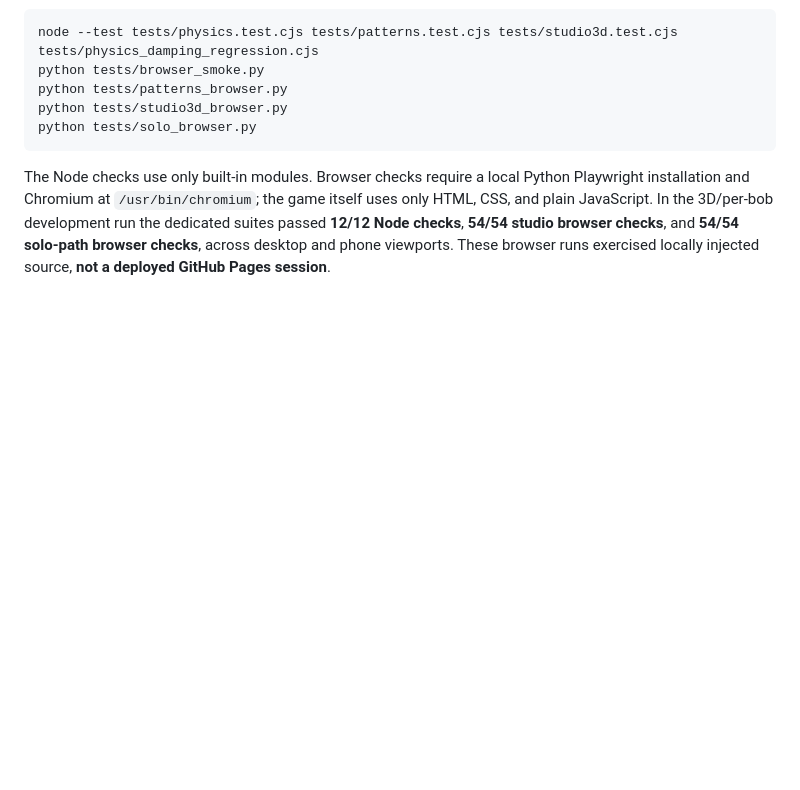
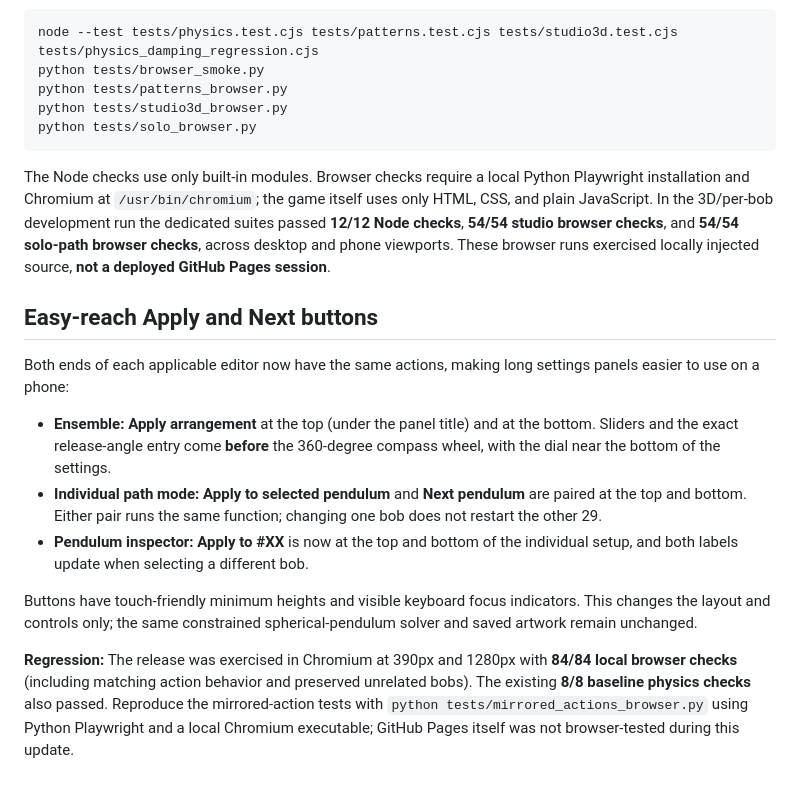
Before and after one commit to mitchell-d00/Pendulums, a Markdown page: README.md, the part around the change. GitHub-like rendering; blank space fills up the shorter version.

Commit message:
Document mirrored touch-friendly Apply/Next controls, slider placement, and checks

````diff
--- a/README.md
+++ b/README.md
@@ -138,3 +138,15 @@ python tests/solo_browser.py
 ```
 
 The Node checks use only built-in modules. Browser checks require a local Python Playwright installation and Chromium at `/usr/bin/chromium`; the game itself uses only HTML, CSS, and plain JavaScript. In the 3D/per-bob development run the dedicated suites passed **12/12 Node checks**, **54/54 studio browser checks**, and **54/54 solo-path browser checks**, across desktop and phone viewports. These browser runs exercised locally injected source, **not a deployed GitHub Pages session**.
+
+## Easy-reach Apply and Next buttons
+
+Both ends of each applicable editor now have the same actions, making long settings panels easier to use on a phone:
+
+- **Ensemble:** **Apply arrangement** at the top (under the panel title) and at the bottom. Sliders and the exact release-angle entry come **before** the 360-degree compass wheel, with the dial near the bottom of the settings.
+- **Individual path mode:** **Apply to selected pendulum** and **Next pendulum** are paired at the top and bottom. Either pair runs the same function; changing one bob does not restart the other 29.
+- **Pendulum inspector:** **Apply to #XX** is now at the top and bottom of the individual setup, and both labels update when selecting a different bob.
+
+Buttons have touch-friendly minimum heights and visible keyboard focus indicators. This changes the layout and controls only; the same constrained spherical-pendulum solver and saved artwork remain unchanged.
+
+**Regression:** The release was exercised in Chromium at 390px and 1280px with **84/84 local browser checks** (including matching action behavior and preserved unrelated bobs). The existing **8/8 baseline physics checks** also passed. Reproduce the mirrored-action tests with `python tests/mirrored_actions_browser.py` using Python Playwright and a local Chromium executable; GitHub Pages itself was not browser-tested during this update.
````
